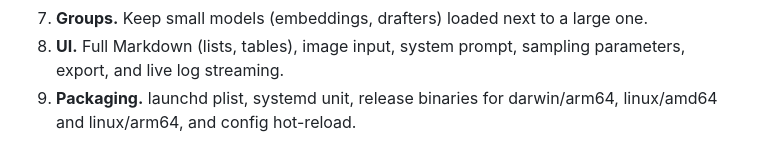
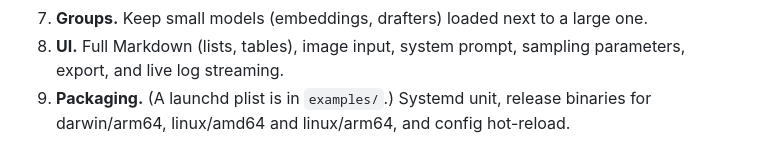
Before and after one commit to hofftodd/ai-swap, a Markdown page: ARCHITECTURE.md, the part around the change. GitHub-like rendering.

```diff
--- a/ARCHITECTURE.md
+++ b/ARCHITECTURE.md
@@ -395,5 +395,5 @@ Roughly in priority order:
    large one.
 8. **UI.** Full Markdown (lists, tables), image input, system prompt,
    sampling parameters, export, and live log streaming.
-9. **Packaging.** launchd plist, systemd unit, release binaries for
+9. **Packaging.** (A launchd plist is in `examples/`.) Systemd unit, release binaries for
    darwin/arm64, linux/amd64 and linux/arm64, and config hot-reload.
```
Also changed, not shown: CHANGELOG.md (+8 -0 lines), README.md (+7 -3 lines), docs/img/chat.png, docs/img/models.png, 2 other files.
